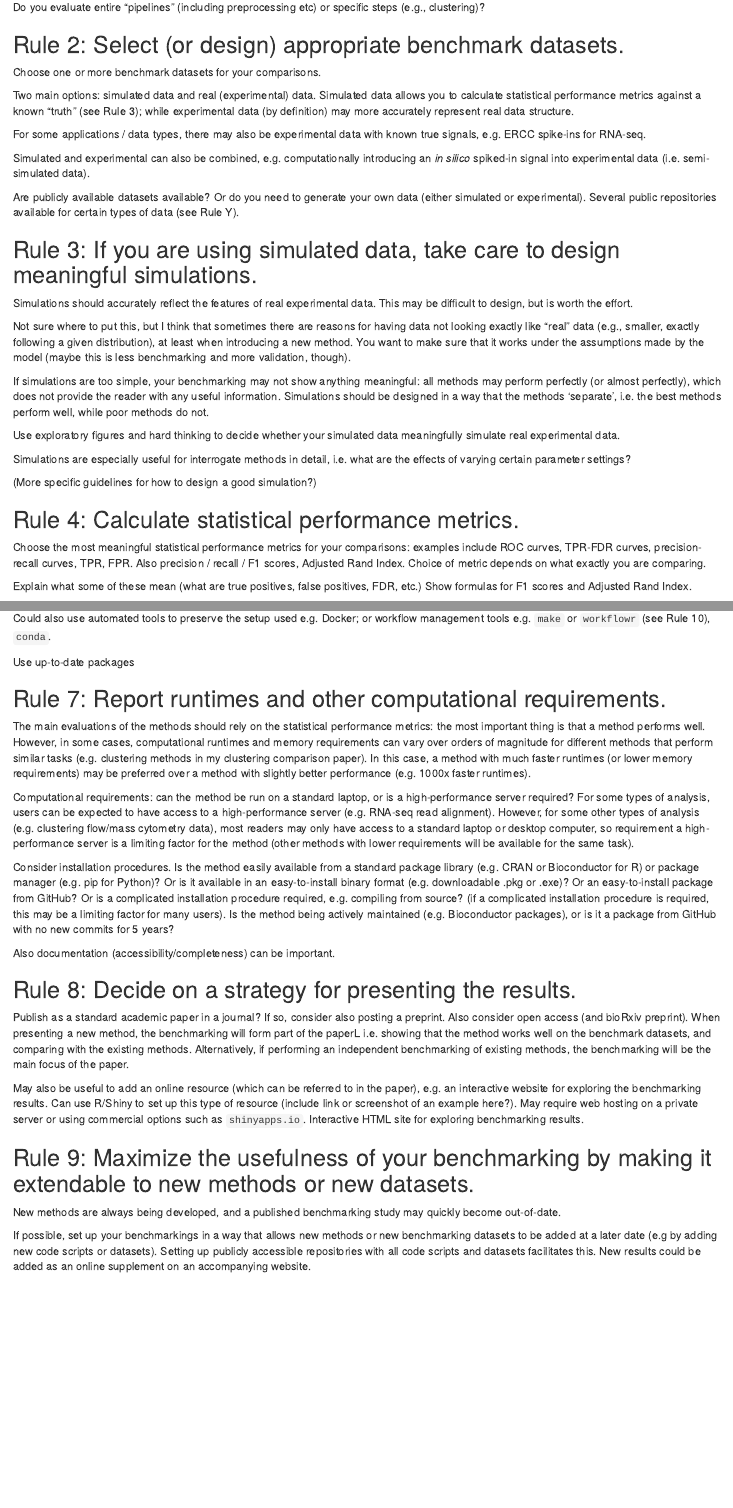
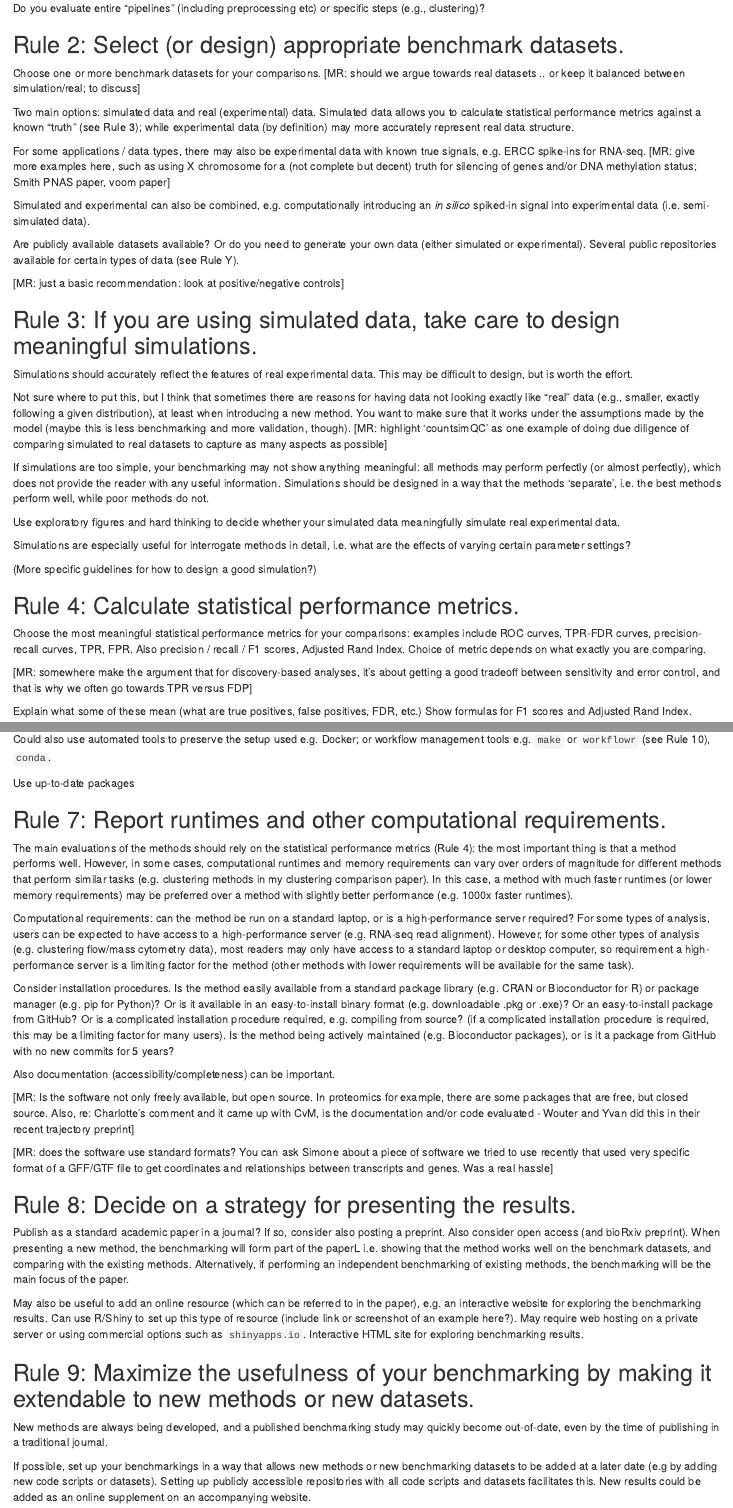
Before and after one commit to lmweber/benchmarking-guidelines, an R Markdown document (Ten_simple_rules_method_comparison.Rmd): the page in a window 1100 px wide, from 550 px down before the commit and from 570 px down after it, so that both start at the same text, and a second part further down, joined at a grey line. Rendered offline with R 4.5, knitr and Pandoc, with nearby package versions.

Commit message:
some minor edits and comments
See [MR: ..]

```diff
--- a/Ten_simple_rules_method_comparison.Rmd
+++ b/Ten_simple_rules_method_comparison.Rmd
@@ -31,15 +32,17 @@ Do you evaluate entire "pipelines" (including preprocessing etc) or specific ste
 
 ## Rule 2: Select (or design) appropriate benchmark datasets.
 
-Choose one or more benchmark datasets for your comparisons.
+Choose one or more benchmark datasets for your comparisons.  [MR: should we argue towards real datasets .. or keep it balanced between simulation/real; to discuss]
 
 Two main options: simulated data and real (experimental) data. Simulated data allows you to calculate statistical performance metrics against a known "truth" (see Rule 3); while experimental data (by definition) may more accurately represent real data structure.
 
-For some applications / data types, there may also be experimental data with known true signals, e.g. ERCC spike-ins for RNA-seq.
+For some applications / data types, there may also be experimental data with known true signals, e.g. ERCC spike-ins for RNA-seq. [MR: give more examples here, such as using X chromosome for a (not complete but decent) truth for silencing of genes and/or DNA methylation status; Smith PNAS paper, voom paper]
 
 Simulated and experimental can also be combined, e.g. computationally introducing an *in silico* spiked-in signal into experimental data (i.e. semi-simulated data).
 
 Are publicly available datasets available? Or do you need to generate your own data (either simulated or experimental). Several public repositories available for certain types of data (see Rule Y).
+
+[MR: just a basic recommendation: look at positive/negative controls]
 
 
 
@@ -47,7 +50,7 @@ Are publicly available datasets available? Or do you need to generate your own d
 
 Simulations should accurately reflect the features of real experimental data. This may be difficult to design, but is worth the effort.
 
-Not sure where to put this, but I think that sometimes there are reasons for having data not looking exactly like "real" data (e.g., smaller, exactly following a given distribution), at least when introducing a new method. You want to make sure that it works under the assumptions made by the model (maybe this is less benchmarking and more validation, though).
+Not sure where to put this, but I think that sometimes there are reasons for having data not looking exactly like "real" data (e.g., smaller, exactly following a given distribution), at least when introducing a new method. You want to make sure that it works under the assumptions made by the model (maybe this is less benchmarking and more validation, though). [MR: highlight 'countsimQC' as one example of doing due diligence of comparing simulated to real datasets to capture as many aspects as possible]
 
 If simulations are too simple, your benchmarking may not show anything meaningful: all methods may perform perfectly (or almost perfectly), which does not provide the reader with any useful information. Simulations should be designed in a way that the methods 'separate', i.e. the best methods perform well, while poor methods do not.
 
@@ -62,6 +65,8 @@ Simulations are especially useful for interrogate methods in detail, i.e. what a
 ## Rule 4: Calculate statistical performance metrics.
 
 Choose the most meaningful statistical performance metrics for your comparisons: examples include ROC curves, TPR-FDR curves, precision-recall curves, TPR, FPR. Also precision / recall / F1 scores, Adjusted Rand Index. Choice of metric depends on what exactly you are comparing.
+
+[MR: somewhere make the argument that for discovery-based analyses, it's about getting a good tradeoff between sensitivity and error control, and that is why we often go towards TPR versus FDP]
 
 Explain what some of these mean (what are true positives, false positives, FDR, etc.) Show formulas for F1 scores and Adjusted Rand Index.
 
@@ -108,13 +113,17 @@ Use up-to-date packages
 
 ## Rule 7: Report runtimes and other computational requirements.
 
-The main evaluations of the methods should rely on the statistical performance metrics: the most important thing is that a method performs well. However, in some cases, computational runtimes and memory requirements can vary over orders of magnitude for different methods that perform similar tasks (e.g. clustering methods in my clustering comparison paper). In this case, a method with much faster runtimes (or lower memory requirements) may be preferred over a method with slightly better performance (e.g. 1000x faster runtimes).
+The main evaluations of the methods should rely on the statistical performance metrics (Rule 4): the most important thing is that a method performs well. However, in some cases, computational runtimes and memory requirements can vary over orders of magnitude for different methods that perform similar tasks (e.g. clustering methods in my clustering comparison paper). In this case, a method with much faster runtimes (or lower memory requirements) may be preferred over a method with slightly better performance (e.g. 1000x faster runtimes).
 
 Computational requirements: can the method be run on a standard laptop, or is a high-performance server required? For some types of analysis, users can be expected to have access to a high-performance server (e.g. RNA-seq read alignment). However, for some other types of analysis (e.g. clustering flow/mass cytometry data), most readers may only have access to a standard laptop or desktop computer, so requirement a high-performance server is a limiting factor for the method (other methods with lower requirements will be available for the same task).
 
 Consider installation procedures. Is the method easily available from a standard package library (e.g. CRAN or Bioconductor for R) or package manager (e.g. pip for Python)? Or is it available in an easy-to-install binary format (e.g. downloadable .pkg or .exe)? Or an easy-to-install package from GitHub? Or is a complicated installation procedure required, e.g. compiling from source? (if a complicated installation procedure is required, this may be a limiting factor for many users). Is the method being actively maintained (e.g. Bioconductor packages), or is it a package from GitHub with no new commits for 5 years?
 
 Also documentation (accessibility/completeness) can be important.
+
+[MR: Is the software not only freely available, but open source.  In proteomics for example, there are some packages that are free, but closed source.  Also, re: Charlotte's comment and it came up with CvM, is the documentation and/or code evaluated - Wouter and Yvan did this in their recent trajectory preprint]
+
+[MR: does the software use standard formats?  You can ask Simone about a piece of software we tried to use recently that used very specific format of a GFF/GTF file to get coordinates and relationships between transcripts and genes.  Was a real hassle]
 
 
 ## Rule 8: Decide on a strategy for presenting the results.
@@ -127,7 +136,7 @@ May also be useful to add an online resource (which can be referred to in the pa
 
 ## Rule 9: Maximize the usefulness of your benchmarking by making it extendable to new methods or new datasets.
 
-New methods are always being developed, and a published benchmarking study may quickly become out-of-date.
+New methods are always being developed, and a published benchmarking study may quickly become out-of-date, even by the time of publishing in a traditional journal.
 
 If possible, set up your benchmarkings in a way that allows new methods or new benchmarking datasets to be added at a later date (e.g by adding new code scripts or datasets). Setting up publicly accessible repositories with all code scripts and datasets facilitates this. New results could be added as an online supplement on an accompanying website.
 
```
Also changed, not shown: Ten_simple_rules_method_comparison.Rmd (3 more changed lines).
